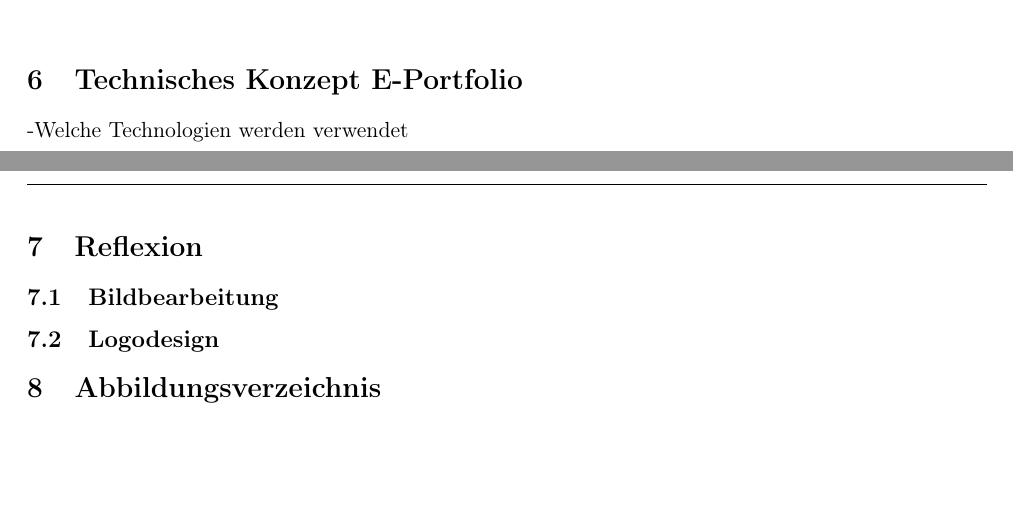
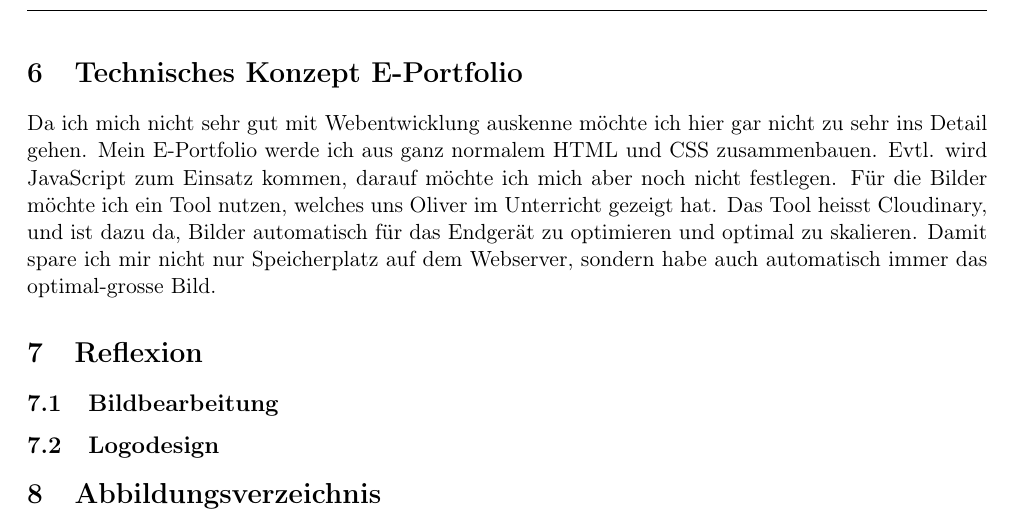
Before and after one commit to Ramspopoo/Modul_152, a LaTeX document (Storyboard/src/Storyboard.tex): two parts of pages 10 and 11 of 11 before the commit and part of page 11 of 11 after it, the two joined at a grey line, cut so that both start at the same text, the shorter picture padded with empty space. Compiled offline with pdfLaTeX.

Commit message:
Begin technical Concept section

```diff
--- a/Storyboard/src/Storyboard.tex
+++ b/Storyboard/src/Storyboard.tex
@@ -355,7 +357,12 @@
     %Kapitel 6 - Technisches Konzept E-Portfolio
     \section{Technisches Konzept E-Portfolio}
-    -Welche Technologien werden verwendet
-    %TODO text
+    Da ich mich nicht sehr gut mit Webentwicklung auskenne möchte ich hier gar nicht zu sehr ins Detail gehen.
+    Mein E-Portfolio werde ich aus ganz normalem HTML und CSS zusammenbauen. Evtl. wird JavaScript zum Einsatz kommen,
+    darauf möchte ich mich aber noch nicht festlegen.
+    Für die Bilder möchte ich ein Tool nutzen, welches uns Oliver im Unterricht gezeigt hat. Das Tool heisst Cloudinary,
+    und ist dazu da, Bilder automatisch für das Endgerät zu optimieren und optimal zu skalieren. Damit spare ich mir
+    nicht nur Speicherplatz auf dem Webserver, sondern habe auch automatisch immer das optimal-grosse Bild.
+    %TODO noch erweitern?
 
     %Kapitel 7 - Reflexion
     \section{Reflexion}
```
Also changed, not shown: Storyboard/src/Storyboard.tex (2 more changed lines).
